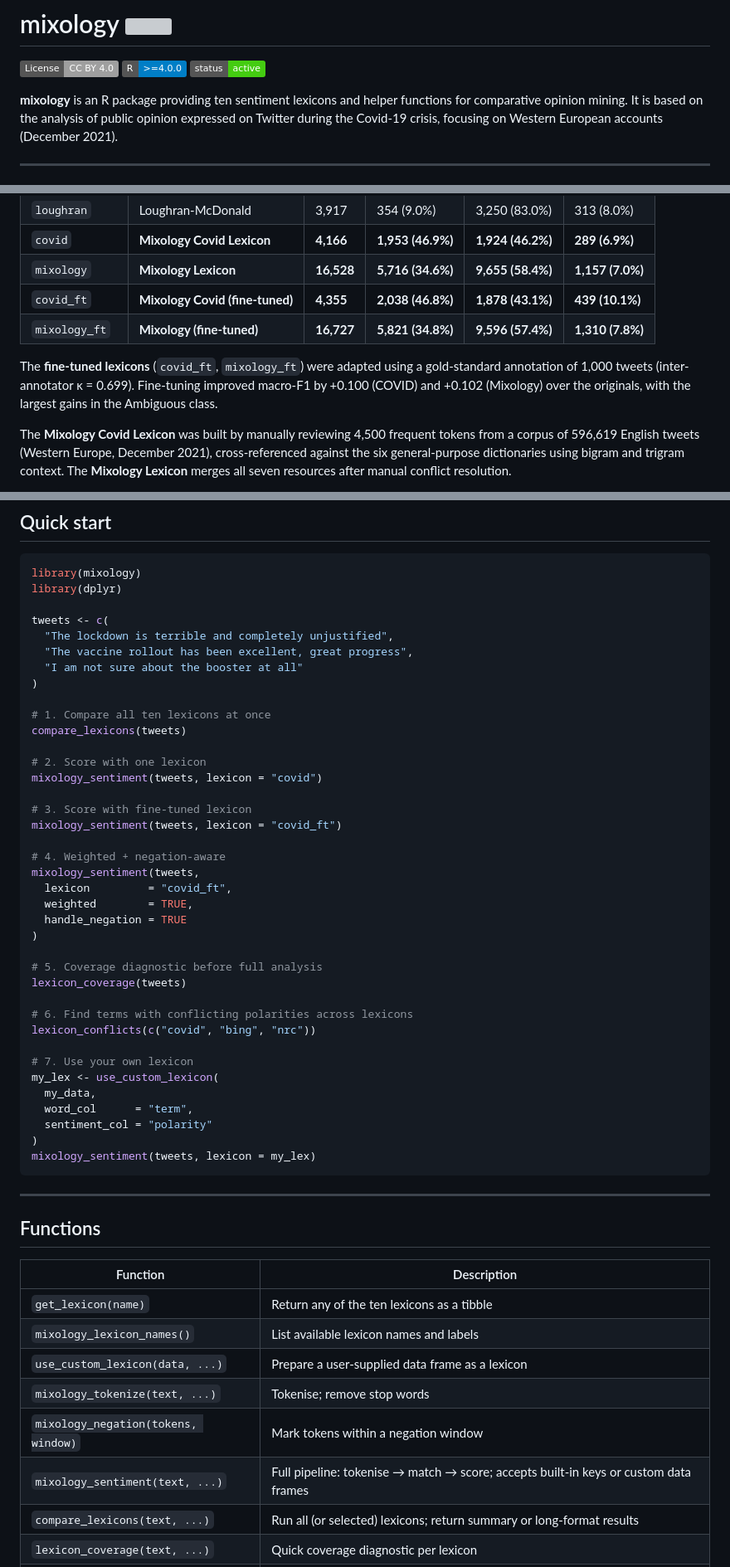
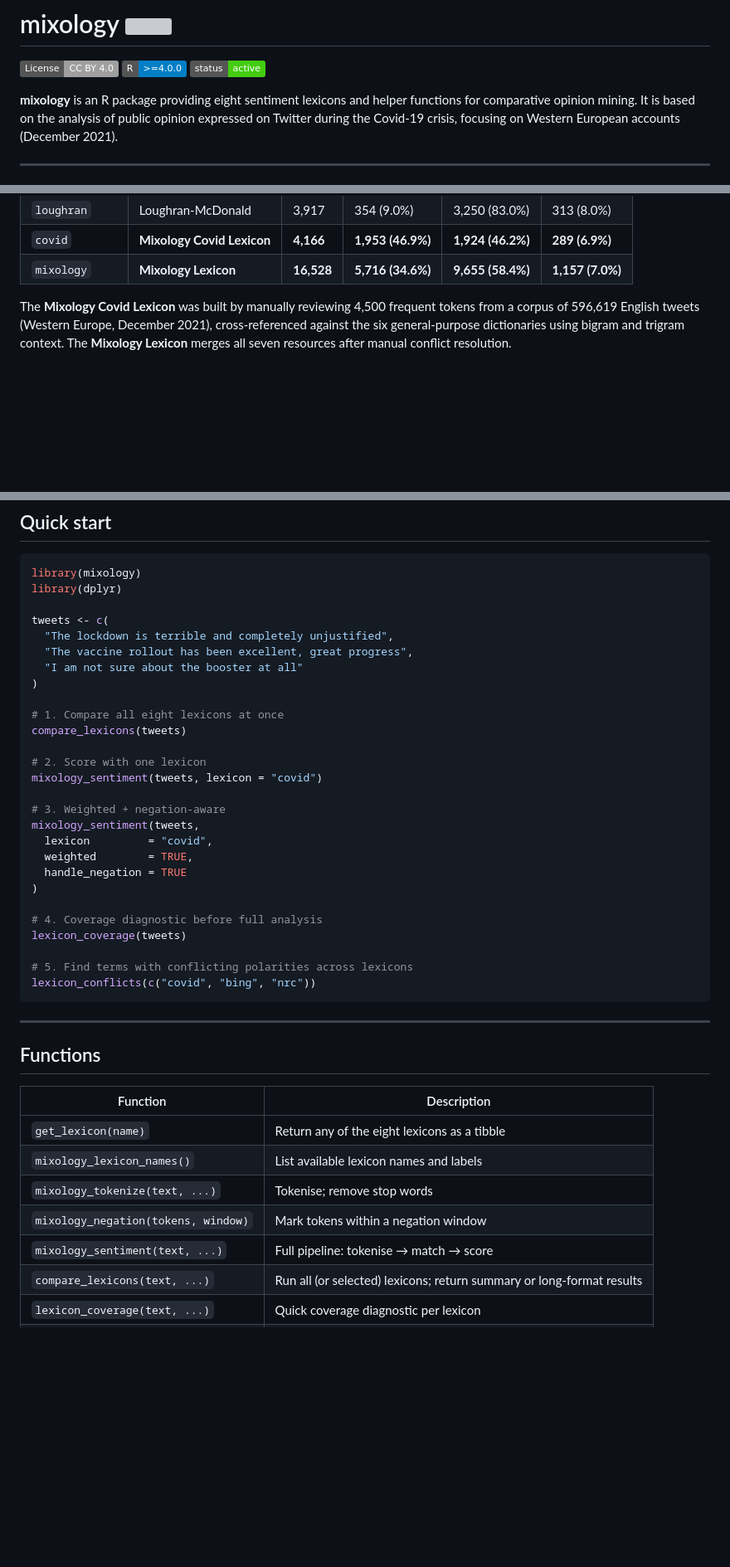
Before and after one commit to laurence001/mixology, a Markdown page: README.md, 3 parts joined by grey strips. Shown at 83% size. GitHub-like rendering; badges without logos; blank space fills up the shorter version; grey boxes are pictures that could not be loaded.

````diff
--- a/README.md
+++ b/README.md
@@ -6,7 +6,7 @@
 [![Project Status: Active](https://img.shields.io/badge/status-active-brightgreen.svg)](https://ohmybox.info)
 <!-- badges: end -->
 
-**mixology** is an R package providing ten sentiment lexicons and helper
+**mixology** is an R package providing eight sentiment lexicons and helper
 functions for comparative opinion mining. It is based on the analysis of public
 opinion expressed on Twitter during the Covid-19 crisis, focusing on
 Western European accounts (December 2021).
@@ -30,10 +30,6 @@ harmonised from their original formats.
 | `loughran` | Loughran-McDonald | 3,917 | 354 (9.0%) | 3,250 (83.0%) | 313 (8.0%) |
 | `covid` | **Mixology Covid Lexicon** | **4,166** | **1,953 (46.9%)** | **1,924 (46.2%)** | **289 (6.9%)** |
 | `mixology` | **Mixology Lexicon** | **16,528** | **5,716 (34.6%)** | **9,655 (58.4%)** | **1,157 (7.0%)** |
-| `covid_ft` | **Mixology Covid (fine-tuned)** | **4,355** | **2,038 (46.8%)** | **1,878 (43.1%)** | **439 (10.1%)** |
-| `mixology_ft` | **Mixology (fine-tuned)** | **16,727** | **5,821 (34.8%)** | **9,596 (57.4%)** | **1,310 (7.8%)** |
-
-The **fine-tuned lexicons** (`covid_ft`, `mixology_ft`) were adapted using a gold-standard annotation of 1,000 tweets (inter-annotator κ = 0.699). Fine-tuning improved macro-F1 by +0.100 (COVID) and +0.102 (Mixology) over the originals, with the largest gains in the Ambiguous class.
 
 The **Mixology Covid Lexicon** was built by manually reviewing 4,500 frequent
 tokens from a corpus of 596,619 English tweets (Western Europe,
@@ -70,35 +66,24 @@ tweets <- c(
   "I am not sure about the booster at all"
 )
 
-# 1. Compare all ten lexicons at once
+# 1. Compare all eight lexicons at once
 compare_lexicons(tweets)
 
 # 2. Score with one lexicon
 mixology_sentiment(tweets, lexicon = "covid")
 
-# 3. Score with fine-tuned lexicon
-mixology_sentiment(tweets, lexicon = "covid_ft")
-
-# 4. Weighted + negation-aware
+# 3. Weighted + negation-aware
 mixology_sentiment(tweets,
-  lexicon         = "covid_ft",
+  lexicon         = "covid",
   weighted        = TRUE,
   handle_negation = TRUE
 )
 
-# 5. Coverage diagnostic before full analysis
+# 4. Coverage diagnostic before full analysis
 lexicon_coverage(tweets)
 
-# 6. Find terms with conflicting polarities across lexicons
+# 5. Find terms with conflicting polarities across lexicons
 lexicon_conflicts(c("covid", "bing", "nrc"))
-
-# 7. Use your own lexicon
-my_lex <- use_custom_lexicon(
-  my_data,
-  word_col      = "term",
-  sentiment_col = "polarity"
-)
-mixology_sentiment(tweets, lexicon = my_lex)
 ```
 
 ---
@@ -107,12 +92,11 @@ mixology_sentiment(tweets, lexicon = my_lex)
 
 | Function | Description |
 |---|---|
-| `get_lexicon(name)` | Return any of the ten lexicons as a tibble |
+| `get_lexicon(name)` | Return any of the eight lexicons as a tibble |
 | `mixology_lexicon_names()` | List available lexicon names and labels |
-| `use_custom_lexicon(data, ...)` | Prepare a user-supplied data frame as a lexicon |
 | `mixology_tokenize(text, ...)` | Tokenise; remove stop words |
 | `mixology_negation(tokens, window)` | Mark tokens within a negation window |
-| `mixology_sentiment(text, ...)` | Full pipeline: tokenise → match → score; accepts built-in keys or custom data frames |
+| `mixology_sentiment(text, ...)` | Full pipeline: tokenise → match → score |
 | `compare_lexicons(text, ...)` | Run all (or selected) lexicons; return summary or long-format results |
 | `lexicon_coverage(text, ...)` | Quick coverage diagnostic per lexicon |
 | `lexicon_conflicts(lexicons, ...)` | Terms with conflicting polarities across lexicons |
````
Also changed, not shown: other parts of README.md (+50 -17 lines).
